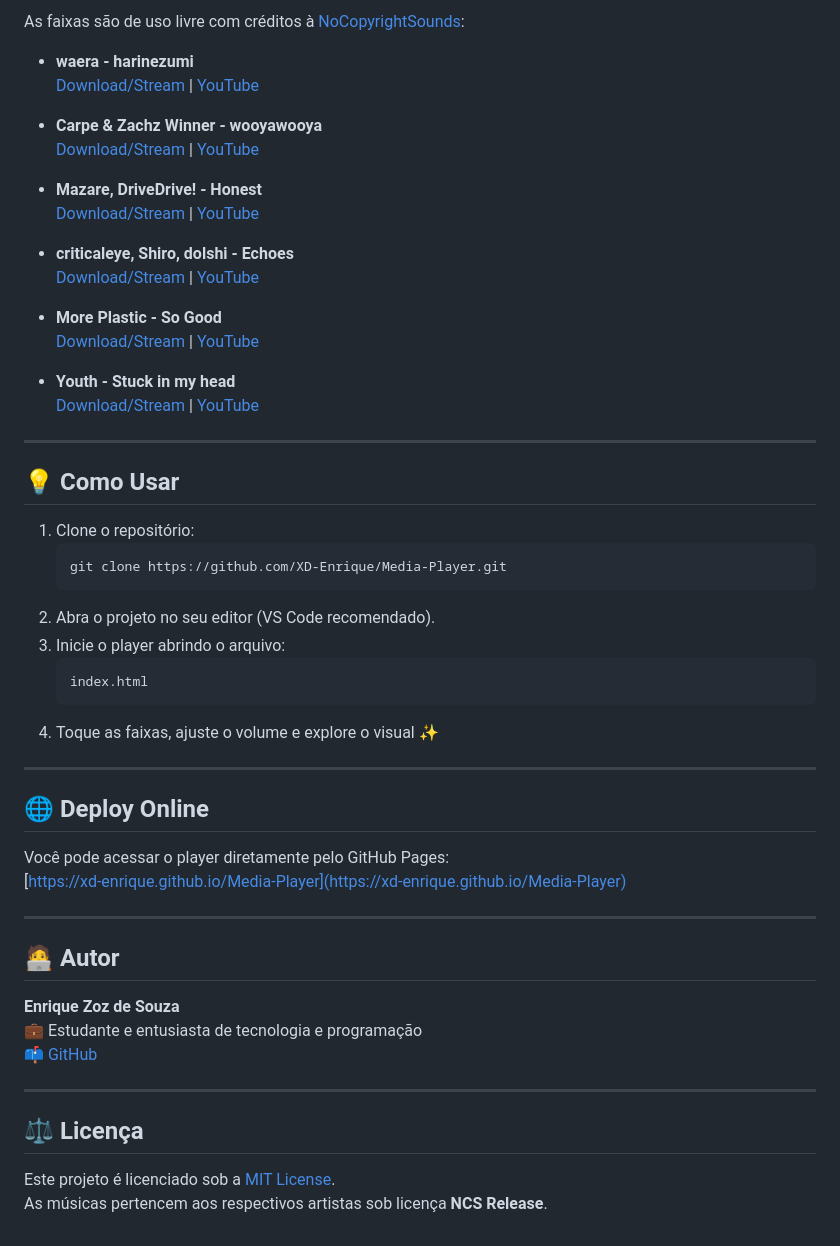
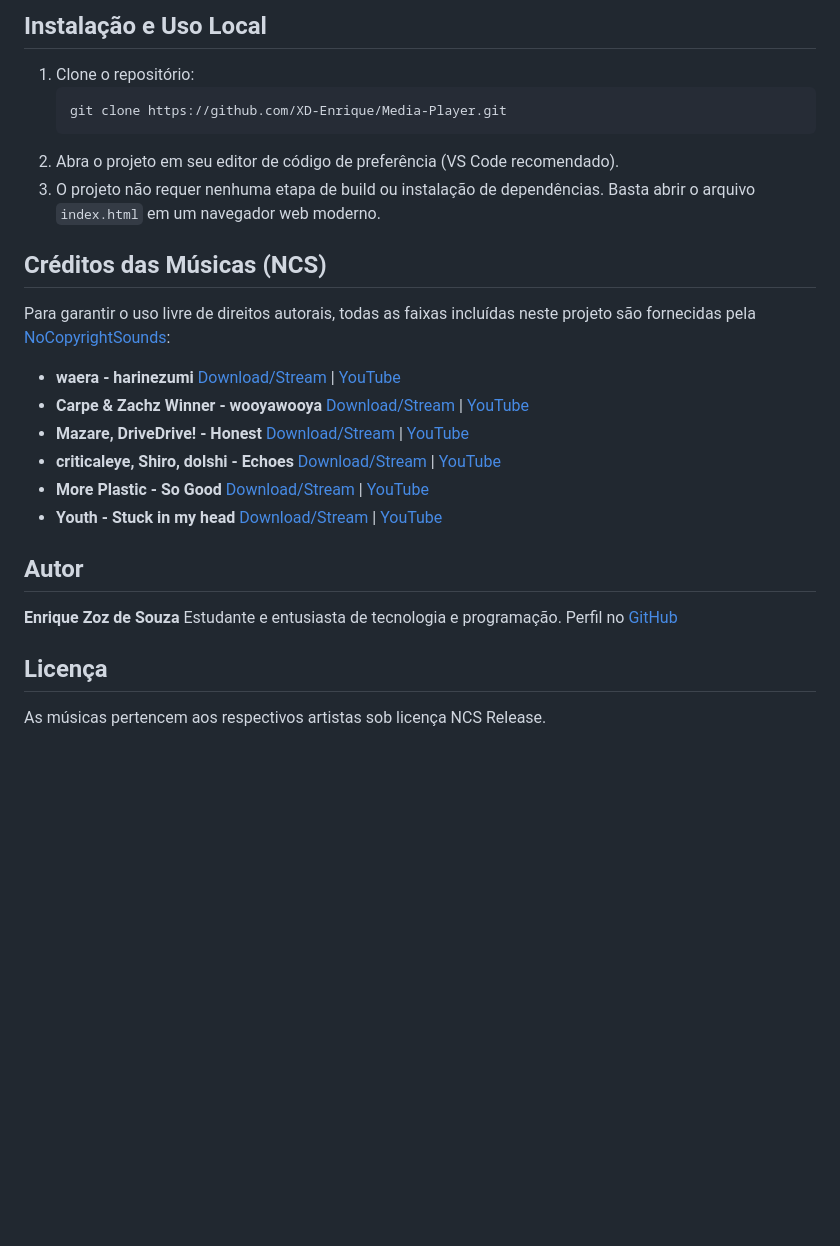
Before and after one commit to XD-Enrique/Media-Player, a Markdown page: README.md, the part around the change printed below. Rendered like a GitHub page; blank space fills up the shorter version.

````diff
--- a/README.md
+++ b/README.md
@@ -59,56 +48,29 @@ Media-Player/
-As faixas são de uso livre com créditos à [NoCopyrightSounds](https://ncs.io/):
-
-- **waera - harinezumi**
-  [Download/Stream](http://ncs.io/harinezumi) | [YouTube](http://ncs.lnk.to/harinezumiAT/youtube)
-
-- **Carpe & Zachz Winner - wooyawooya**
-  [Download/Stream](http://ncs.io/wooyawooya) | [YouTube](http://ncs.lnk.to/wooyawooyaAT/youtube)
-
-- **Mazare, DriveDrive! - Honest**
-  [Download/Stream](http://ncs.io/honest) | [YouTube](http://ncs.lnk.to/honestAT/youtube)
-
-- **criticaleye, Shiro, dolshi - Echoes**
-  [Download/Stream](http://ncs.io/ce_echoes) | [YouTube](http://ncs.lnk.to/ce_echoesAT/youtube)
-
-- **More Plastic - So Good**
-  [Download/Stream](http://ncs.io/SoGood) | [YouTube](http://ncs.lnk.to/SoGoodAT/youtube)
-
-- **Youth - Stuck in my head**
-  [Download/Stream](http://ncs.io/stuckinmyhead) | [YouTube](http://ncs.lnk.to/stuckinmyheadAT/youtube)
-
----
-
-## 💡 Como Usar
+## Instalação e Uso Local
 
 1. Clone o repositório:
    ```bash
    git clone https://github.com/XD-Enrique/Media-Player.git
    ```
-2. Abra o projeto no seu editor (VS Code recomendado).
-3. Inicie o player abrindo o arquivo:
-   ```
-   index.html
-   ```
-4. Toque as faixas, ajuste o volume e explore o visual ✨
+2. Abra o projeto em seu editor de código de preferência (VS Code recomendado).
+3. O projeto não requer nenhuma etapa de build ou instalação de dependências. Basta abrir o arquivo `index.html` em um navegador web moderno.
 
----
+## Créditos das Músicas (NCS)
 
-## 🌐 Deploy Online
+Para garantir o uso livre de direitos autorais, todas as faixas incluídas neste projeto são fornecidas pela [NoCopyrightSounds](https://ncs.io/):
 
-Você pode acessar o player diretamente pelo GitHub Pages:
-[https://xd-enrique.github.io/Media-Player](https://xd-enrique.github.io/Media-Player)
+* **waera - harinezumi** [Download/Stream](http://ncs.io/harinezumi) | [YouTube](http://ncs.lnk.to/harinezumiAT/youtube)
+* **Carpe & Zachz Winner - wooyawooya** [Download/Stream](http://ncs.io/wooyawooya) | [YouTube](http://ncs.lnk.to/wooyawooyaAT/youtube)
+* **Mazare, DriveDrive! - Honest** [Download/Stream](http://ncs.io/honest) | [YouTube](http://ncs.lnk.to/honestAT/youtube)
+* **criticaleye, Shiro, dolshi - Echoes** [Download/Stream](http://ncs.io/ce_echoes) | [YouTube](http://ncs.lnk.to/ce_echoesAT/youtube)
+* **More Plastic - So Good** [Download/Stream](http://ncs.io/SoGood) | [YouTube](http://ncs.lnk.to/SoGoodAT/youtube)
+* **Youth - Stuck in my head** [Download/Stream](http://ncs.io/stuckinmyhead) | [YouTube](http://ncs.lnk.to/stuckinmyheadAT/youtube)
 
----
-
-## 🧑‍💻 Autor
+## Autor
 
 **Enrique Zoz de Souza**
-💼 Estudante e entusiasta de tecnologia e programação
-📫 [GitHub](https://github.com/XD-Enrique)
+Estudante e entusiasta de tecnologia e programação.
+Perfil no [GitHub](https://github.com/XD-Enrique)
 
----
+## Licença
 
-## ⚖️ Licença
-
-Este projeto é licenciado sob a [MIT License](LICENSE).
-As músicas pertencem aos respectivos artistas sob licença **NCS Release**.
+As músicas pertencem aos respectivos artistas sob licença NCS Release.
````
Also changed, not shown: other parts of README.md (+23 -34 lines), assets/img/readmeimg.png.
